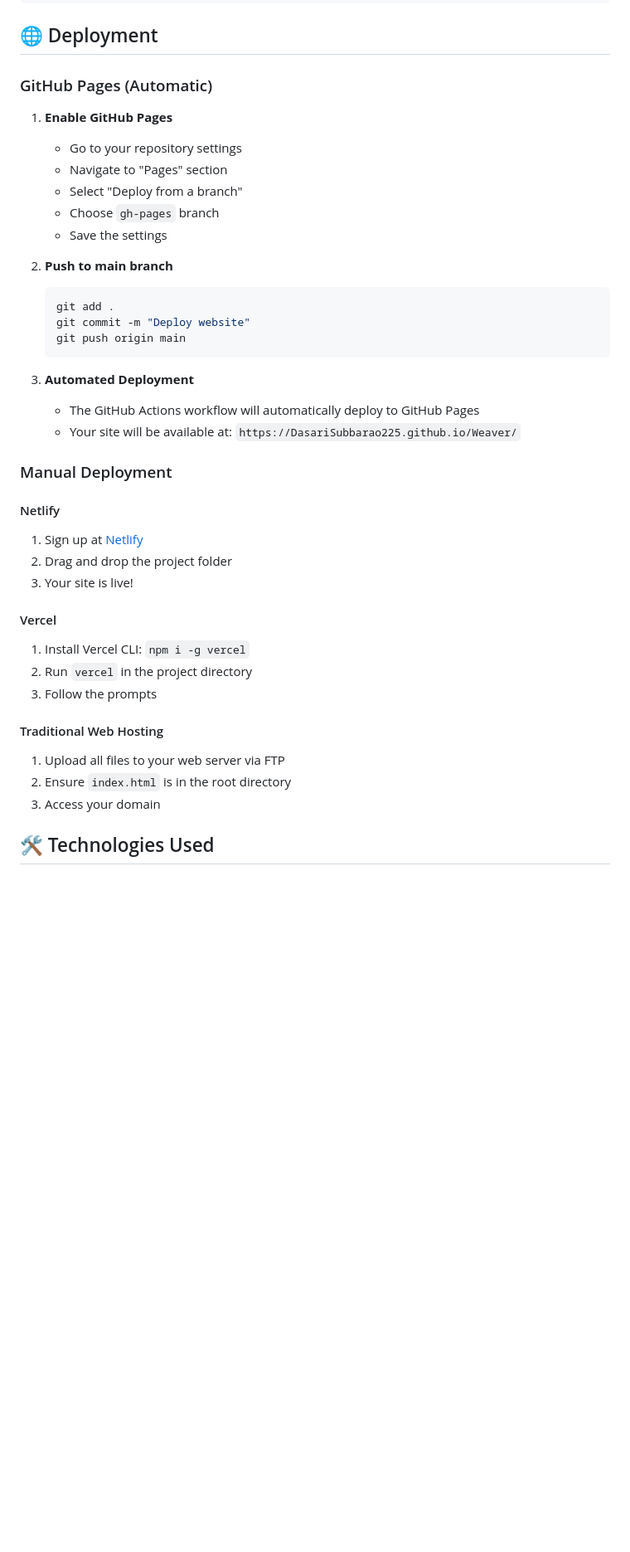
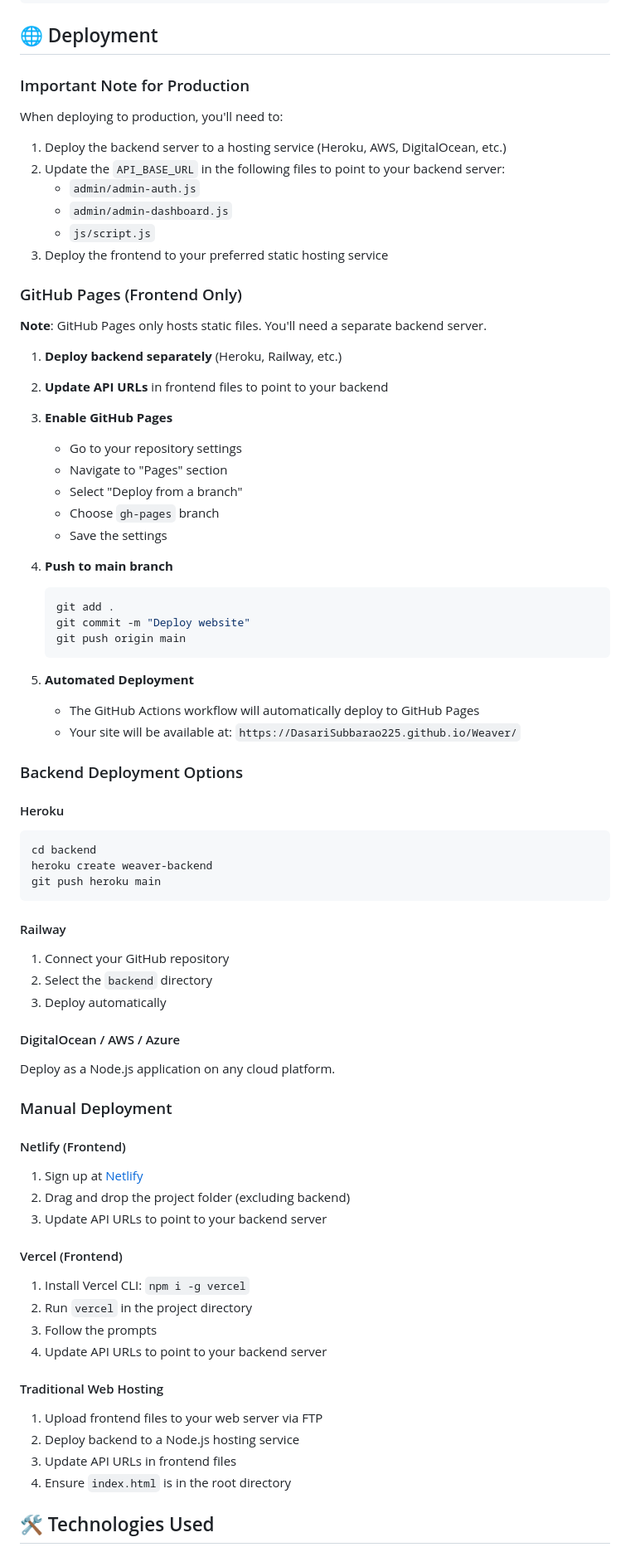
Before and after one commit to DasariSubbarao225/Weaver, a Markdown page: README.md, the part around one of its changes. Shown at 83% size. Drawn GitHub-style; blank space fills up the shorter version.

````diff
--- a/README.md
+++ b/README.md
@@ -123,42 +222,75 @@ Replace the gradient backgrounds in portfolio items with actual images:
 
 ## 🌐 Deployment
 
-### GitHub Pages (Automatic)
+### Important Note for Production
 
-1. **Enable GitHub Pages**
+When deploying to production, you'll need to:
+1. Deploy the backend server to a hosting service (Heroku, AWS, DigitalOcean, etc.)
+2. Update the `API_BASE_URL` in the following files to point to your backend server:
+   - `admin/admin-auth.js`
+   - `admin/admin-dashboard.js`
+   - `js/script.js`
+3. Deploy the frontend to your preferred static hosting service
+
+### GitHub Pages (Frontend Only)
+
+**Note**: GitHub Pages only hosts static files. You'll need a separate backend server.
+
+1. **Deploy backend separately** (Heroku, Railway, etc.)
+2. **Update API URLs** in frontend files to point to your backend
+3. **Enable GitHub Pages**
    - Go to your repository settings
    - Navigate to "Pages" section
    - Select "Deploy from a branch"
    - Choose `gh-pages` branch
    - Save the settings
 
-2. **Push to main branch**
+4. **Push to main branch**
    ```bash
    git add .
    git commit -m "Deploy website"
    git push origin main
    ```
 
-3. **Automated Deployment**
+5. **Automated Deployment**
    - The GitHub Actions workflow will automatically deploy to GitHub Pages
    - Your site will be available at: `https://DasariSubbarao225.github.io/Weaver/`
 
+### Backend Deployment Options
+
+#### Heroku
+```bash
+cd backend
+heroku create weaver-backend
+git push heroku main
+```
+
+#### Railway
+1. Connect your GitHub repository
+2. Select the `backend` directory
+3. Deploy automatically
+
+#### DigitalOcean / AWS / Azure
+Deploy as a Node.js application on any cloud platform.
+
 ### Manual Deployment
 
-#### Netlify
+#### Netlify (Frontend)
 1. Sign up at [Netlify](https://www.netlify.com/)
-2. Drag and drop the project folder
-3. Your site is live!
+2. Drag and drop the project folder (excluding backend)
+3. Update API URLs to point to your backend server
 
-#### Vercel
+#### Vercel (Frontend)
 1. Install Vercel CLI: `npm i -g vercel`
 2. Run `vercel` in the project directory
 3. Follow the prompts
+4. Update API URLs to point to your backend server
 
 #### Traditional Web Hosting
-1. Upload all files to your web server via FTP
-2. Ensure `index.html` is in the root directory
-3. Access your domain
+1. Upload frontend files to your web server via FTP
+2. Deploy backend to a Node.js hosting service
+3. Update API URLs in frontend files
+4. Ensure `index.html` is in the root directory
 
 ## 🛠️ Technologies Used
 
````
Also changed, not shown: other parts of README.md (+130 -20 lines).
